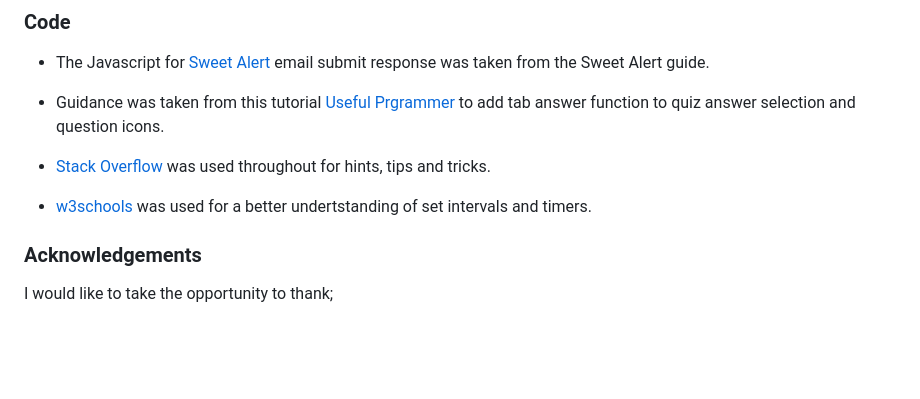
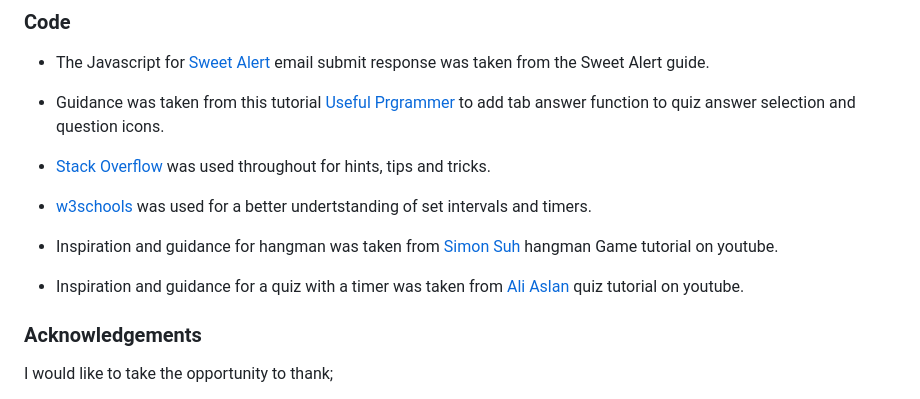
Before and after one commit to jamie2210/C1_MS2_DCG, a Markdown page: README.md, the part around the change. Rendered like a GitHub page; blank space fills up the shorter version.

Commit message:
README: Add to credits section

```diff
--- a/README.md
+++ b/README.md
@@ -864,6 +864,10 @@ Images taken from [freepik](https://www.freepik.com/);
 
 - [w3schools](https://www.w3schools.com/jsref/met_win_setinterval.asp) was used for a better undertstanding of set intervals and timers.
 
+- Inspiration and guidance for hangman was taken from [Simon Suh](9https://www.youtube.com/watch?v=dgvyE1sJS3Y) hangman Game tutorial on youtube.
+
+- Inspiration and guidance for a quiz with a timer was taken from [Ali Aslan](https://www.youtube.com/watch?v=xZXW5SnCiWI&t=224s) quiz tutorial on youtube.
+
 ### Acknowledgements
 
 I would like to take the opportunity to thank;
```
